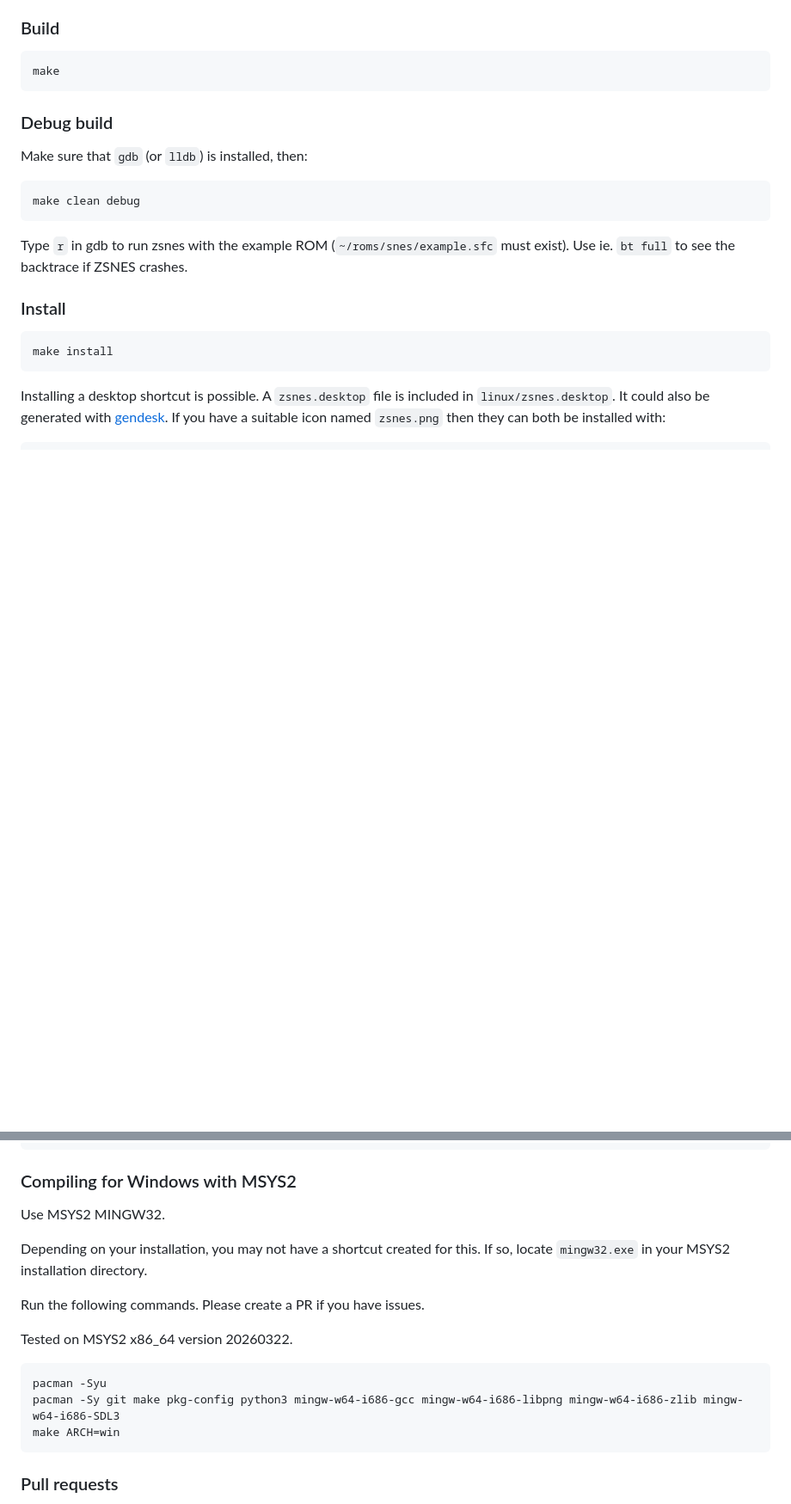
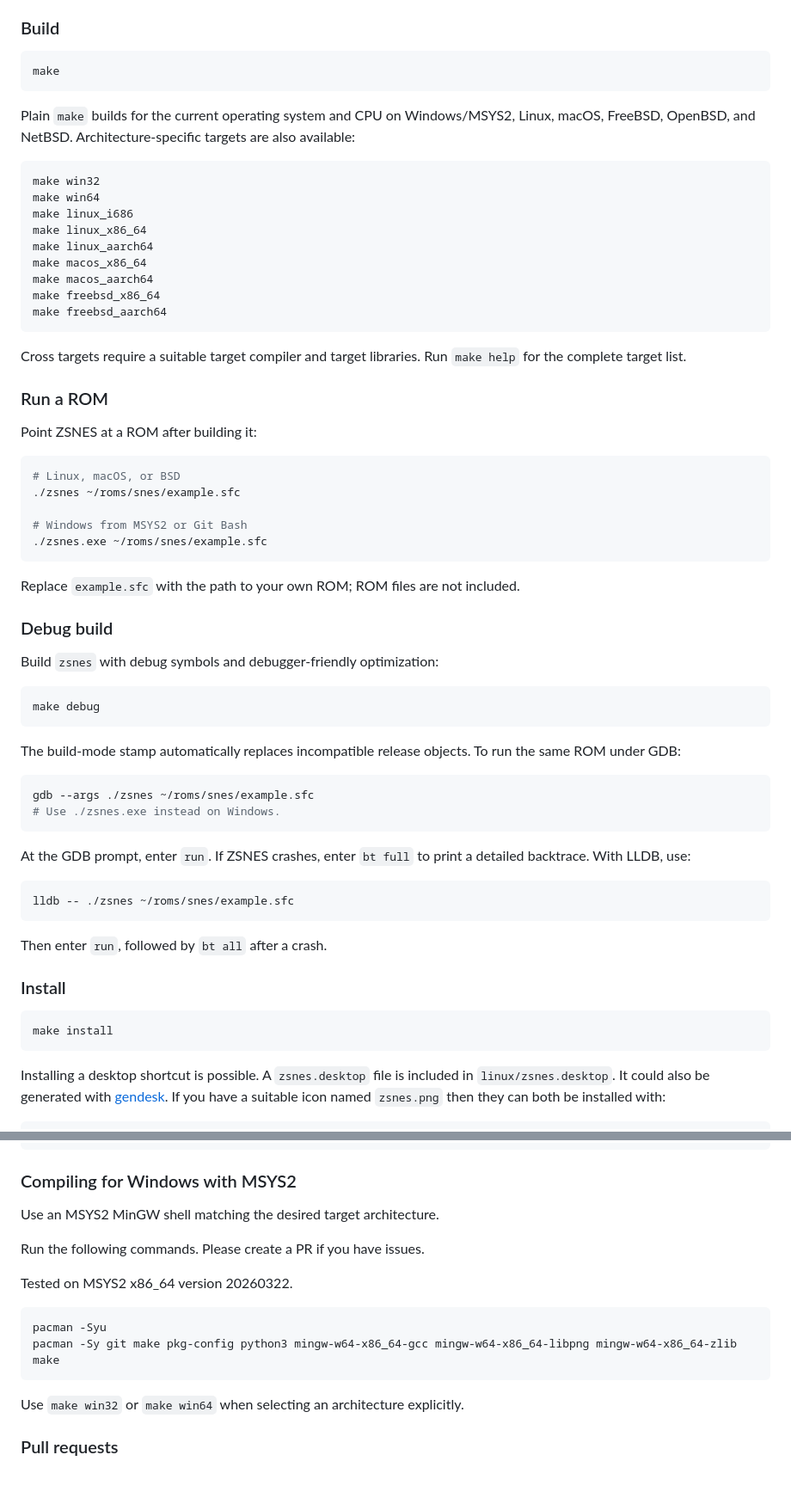
Before and after one commit to xyproto/zsnes, a Markdown page: README.md, 2 parts joined by grey strips. Shown at 86% size. Rendered like a GitHub page; blank space fills up the shorter version.

Commit message:
Update documentation

````diff
--- a/README.md
+++ b/README.md
@@ -34,13 +34,61 @@ Tested on Arch Linux, Fedora and Debian 12 on x86_64, and on macOS on aarch64.
 
     make
 
+Plain `make` builds for the current operating system and CPU on Windows/MSYS2,
+Linux, macOS, FreeBSD, OpenBSD, and NetBSD. Architecture-specific targets are
+also available:
+
+```sh
+make win32
+make win64
+make linux_i686
+make linux_x86_64
+make linux_aarch64
+make macos_x86_64
+make macos_aarch64
+make freebsd_x86_64
+make freebsd_aarch64
+```
+
+Cross targets require a suitable target compiler and target libraries. Run
+`make help` for the complete target list.
+
+### Run a ROM
+
+Point ZSNES at a ROM after building it:
+
+```sh
+# Linux, macOS, or BSD
+./zsnes ~/roms/snes/example.sfc
+
+# Windows from MSYS2 or Git Bash
+./zsnes.exe ~/roms/snes/example.sfc
+```
+
+Replace `example.sfc` with the path to your own ROM; ROM files are not included.
+
 ### Debug build
 
-Make sure that `gdb` (or `lldb`) is installed, then:
+Build `zsnes` with debug symbols and debugger-friendly optimization:
 
-    make clean debug
+    make debug
 
-Type `r` in gdb to run zsnes with the example ROM (`~/roms/snes/example.sfc` must exist). Use ie. `bt full` to see the backtrace if ZSNES crashes.
+The build-mode stamp automatically replaces incompatible release objects. To
+run the same ROM under GDB:
+
+```sh
+gdb --args ./zsnes ~/roms/snes/example.sfc
+# Use ./zsnes.exe instead on Windows.
+```
+
+At the GDB prompt, enter `run`. If ZSNES crashes, enter `bt full` to print a
+detailed backtrace. With LLDB, use:
+
+```sh
+lldb -- ./zsnes ~/roms/snes/example.sfc
+```
+
+Then enter `run`, followed by `bt all` after a crash.
 
 ### Install
 
@@ -95,9 +143,7 @@ make ARCH=win WITH_PNG= CC_TARGET=i686-w64-mingw32-gcc CC=i686-w64-mingw32-gcc W
 
 ### Compiling for Windows with MSYS2
 
-Use MSYS2 MINGW32.
-
-Depending on your installation, you may not have a shortcut created for this. If so, locate ``mingw32.exe`` in your MSYS2 installation directory.
+Use an MSYS2 MinGW shell matching the desired target architecture.
 
 Run the following commands. Please create a PR if you have issues.
 
@@ -105,9 +151,11 @@ Tested on MSYS2 x86_64 version 20260322.
 
 ```sh
 pacman -Syu
-pacman -Sy git make pkg-config python3 mingw-w64-i686-gcc mingw-w64-i686-libpng mingw-w64-i686-zlib mingw-w64-i686-SDL3
-make ARCH=win
+pacman -Sy git make pkg-config python3 mingw-w64-x86_64-gcc mingw-w64-x86_64-libpng mingw-w64-x86_64-zlib
+make
 ```
+
+Use `make win32` or `make win64` when selecting an architecture explicitly.
 
 ### Pull requests
 
````
